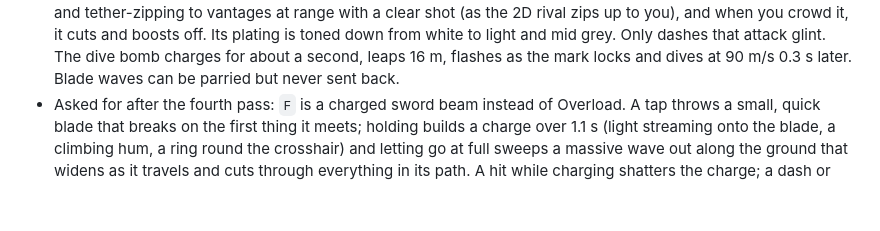
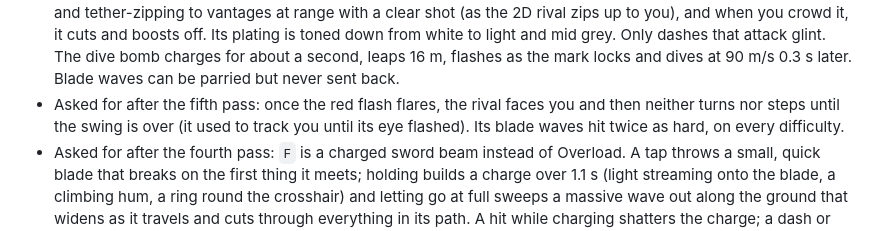
Before and after one commit to IanSzymanski/slashyslash, a Markdown page: docs/3d-plan.md, the part around the change. Rendered like a GitHub page; blank space fills up the shorter version.

Commit message:
3D plan: record the locked red flash and harder blade waves
Co-Authored-By: Claude Opus 5.5 <noreply@anthropic.com>
Claude-Session: https://claude.ai/code/session_01BdQHnkkRueKmyn4RtviEYa

```diff
--- a/docs/3d-plan.md
+++ b/docs/3d-plan.md
@@ -412,6 +412,7 @@ If 1 or 3 fail, strengthen the aim assist or add a lock-on toggle. If 4 fails, c
 - Cutscenes take the camera to set shots per stage (the entry cranes up the beacon, closes in as it stands and frames it for the title; the enrage pushes in for the roar; the knockout orbits) with letterbox bars and hold-to-skip, and hand the camera back facing it. The health bar sits at the bottom of the screen.
 - Asked for alongside: the scroll wheel zooms the camera down to first person, wall clings last only while a movement key is held, and sword trails carry forked lightning.
 - Asked for after the first pass, for the rival: phase 1 never charges; it keeps its distance by strafing, boosting away and tether-zipping to vantages at range with a clear shot (as the 2D rival zips up to you), and when you crowd it, it cuts and boosts off. Its plating is toned down from white to light and mid grey. Only dashes that attack glint. The dive bomb charges for about a second, leaps 16 m, flashes as the mark locks and dives at 90 m/s 0.3 s later. Blade waves can be parried but never sent back.
+- Asked for after the fifth pass: once the red flash flares, the rival faces you and then neither turns nor steps until the swing is over (it used to track you until its eye flashed). Its blade waves hit twice as hard, on every difficulty.
 - Asked for after the fourth pass: `F` is a charged sword beam instead of Overload. A tap throws a small, quick blade that breaks on the first thing it meets; holding builds a charge over 1.1 s (light streaming onto the blade, a climbing hum, a ring round the crosshair) and letting go at full sweeps a massive wave out along the ground that widens as it travels and cuts through everything in its path. A hit while charging shatters the charge; a dash or any other action drops it at no cost.
 - Asked for after the third pass: the parry counter is a big explosive slash from where you stand rather than a dash; on the tether, bullets hurt but don't knock you off (bigger hits still do); drones are painted lighter and carry lights; first person keeps red edges for damage only and draws the tether from the left hand. For the rival: its machine gun spins up with its own tell (a turning ring of blades and a fan of light over the area it will spray) and sprays in patterns (a sweep, a walk-in, a scatter); its blade waves are tilted 45 degrees, fly at 38 m/s and lead your run; your dashes pass through its body; and phase 2 no longer zones, throwing waves or diving only when you run from it.
 - Asked for after the second pass: no instructional text in play (no stance labels, shield or stun hints, bullet-time cue words, enrage caption or phase banner, and no word pop-ups for the player); the effects and sounds carry it. The phase 2 eruptions are gone (its entry beacon is its only eruption). It stays blue in phase 2, so only the red flash is red; the red flash got its own sound and a large charge (a red shell and rings closing in on it), and speeds up less than its other moves on the harder settings. Phase 1's beam got a charge-up with sound. At range in phase 2 it takes long dash chains in and dives less.
```
